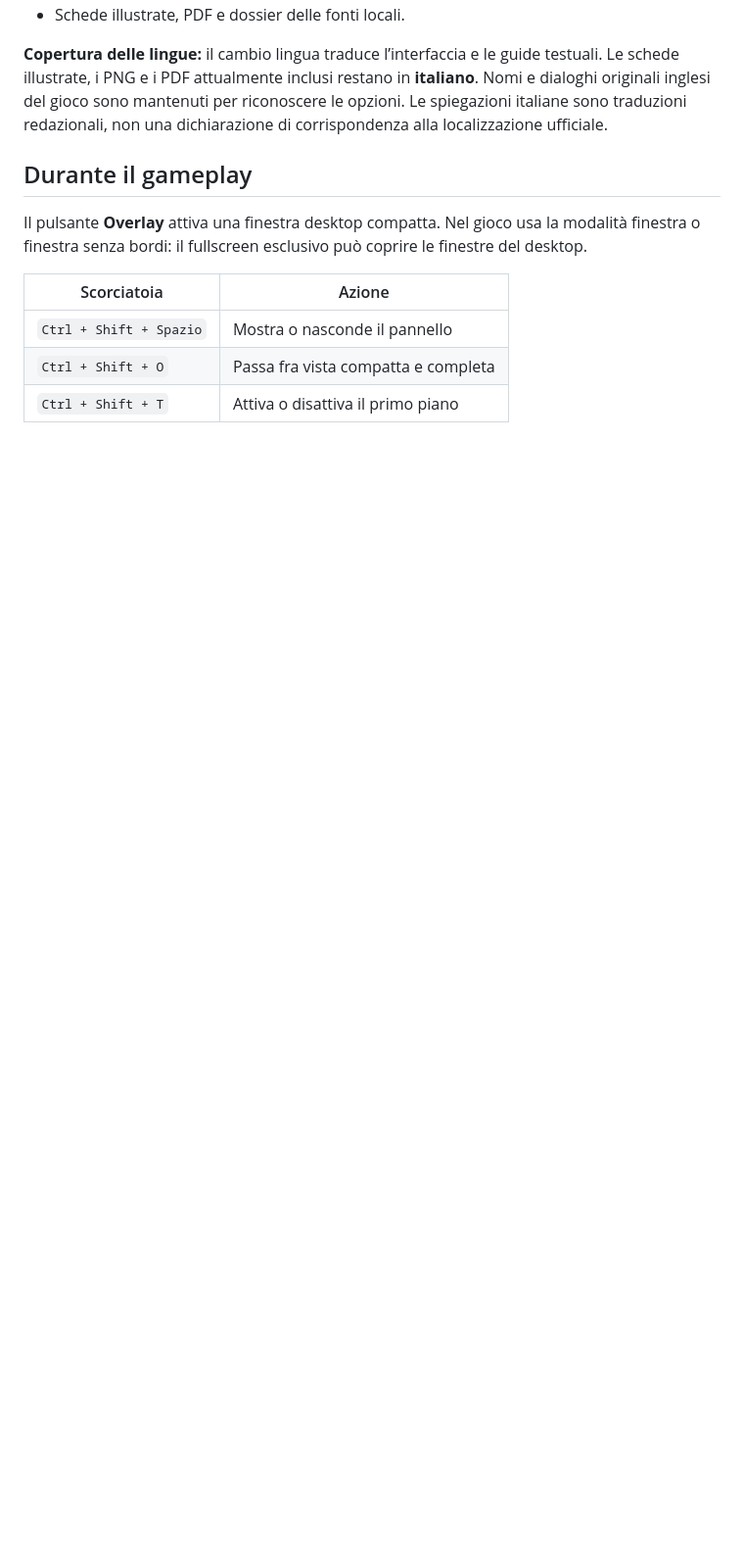
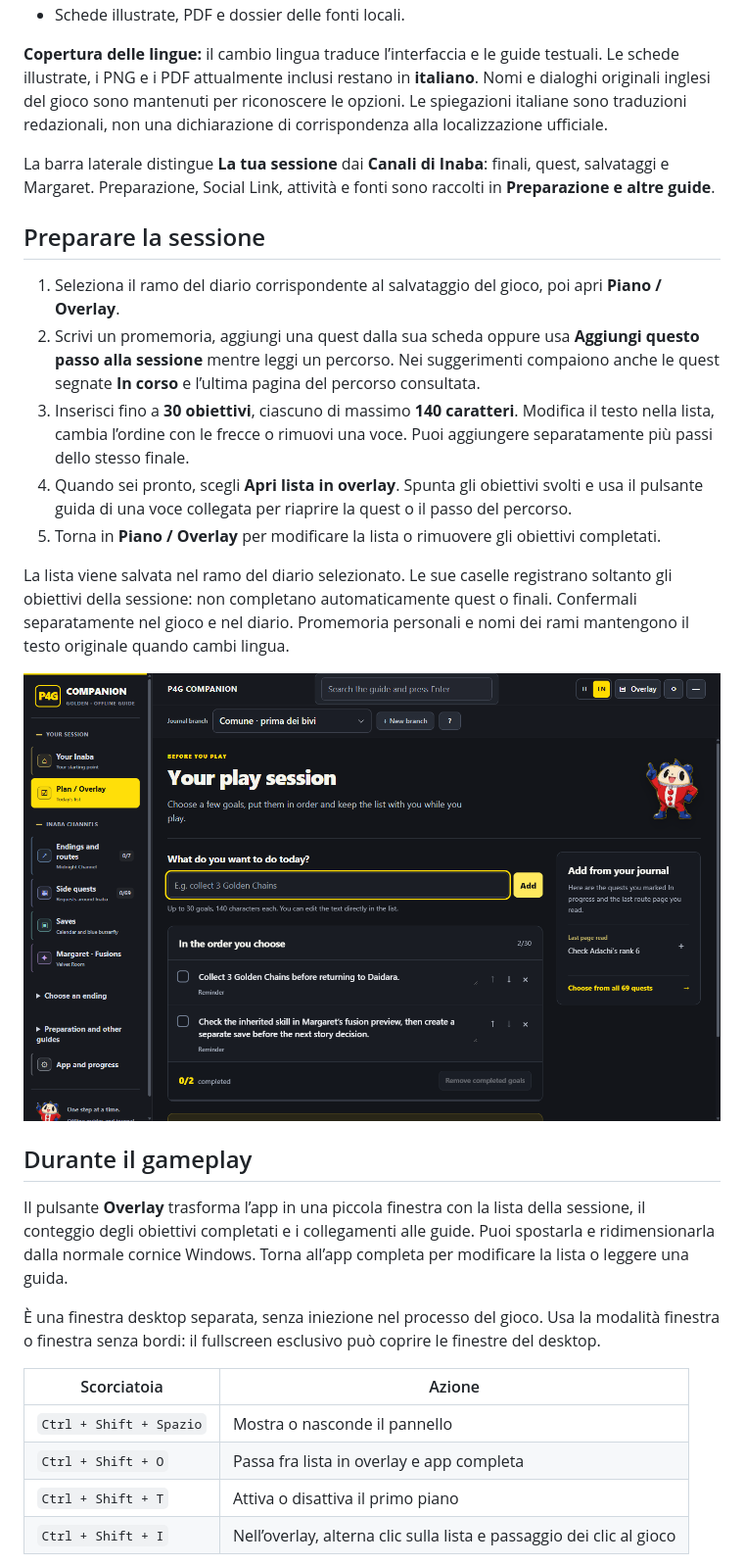
Before and after one commit to EdoXBroS12/P4G-Companion, a Markdown page: README.it.md, the part around one of its changes. Shown at 98% size. GitHub-like rendering; pictures changed too: docs/screenshots/session-en.png (added); blank space fills up the shorter version.

```diff
--- a/README.it.md
+++ b/README.it.md
@@ -28,13 +33,30 @@ Se non è ancora disponibile una release, usa le istruzioni di compilazione qui
 
 **Copertura delle lingue:** il cambio lingua traduce l’interfaccia e le guide testuali. Le schede illustrate, i PNG e i PDF attualmente inclusi restano in **italiano**. Nomi e dialoghi originali inglesi del gioco sono mantenuti per riconoscere le opzioni. Le spiegazioni italiane sono traduzioni redazionali, non una dichiarazione di corrispondenza alla localizzazione ufficiale.
 
+La barra laterale distingue **La tua sessione** dai **Canali di Inaba**: finali, quest, salvataggi e Margaret. Preparazione, Social Link, attività e fonti sono raccolti in **Preparazione e altre guide**.
+
+## Preparare la sessione
+
+1. Seleziona il ramo del diario corrispondente al salvataggio del gioco, poi apri **Piano / Overlay**.
+2. Scrivi un promemoria, aggiungi una quest dalla sua scheda oppure usa **Aggiungi questo passo alla sessione** mentre leggi un percorso. Nei suggerimenti compaiono anche le quest segnate **In corso** e l’ultima pagina del percorso consultata.
+3. Inserisci fino a **30 obiettivi**, ciascuno di massimo **140 caratteri**. Modifica il testo nella lista, cambia l’ordine con le frecce o rimuovi una voce. Puoi aggiungere separatamente più passi dello stesso finale.
+4. Quando sei pronto, scegli **Apri lista in overlay**. Spunta gli obiettivi svolti e usa il pulsante guida di una voce collegata per riaprire la quest o il passo del percorso.
+5. Torna in **Piano / Overlay** per modificare la lista o rimuovere gli obiettivi completati.
+
+La lista viene salvata nel ramo del diario selezionato. Le sue caselle registrano soltanto gli obiettivi della sessione: non completano automaticamente quest o finali. Confermali separatamente nel gioco e nel diario. Promemoria personali e nomi dei rami mantengono il testo originale quando cambi lingua.
+
+![Preparazione della sessione con interfaccia inglese](docs/screenshots/session-en.png)
+
 ## Durante il gameplay
 
-Il pulsante **Overlay** attiva una finestra desktop compatta. Nel gioco usa la modalità finestra o finestra senza bordi: il fullscreen esclusivo può coprire le finestre del desktop.
+Il pulsante **Overlay** trasforma l’app in una piccola finestra con la lista della sessione, il conteggio degli obiettivi completati e i collegamenti alle guide. Puoi spostarla e ridimensionarla dalla normale cornice Windows. Torna all’app completa per modificare la lista o leggere una guida.
+
+È una finestra desktop separata, senza iniezione nel processo del gioco. Usa la modalità finestra o finestra senza bordi: il fullscreen esclusivo può coprire le finestre del desktop.
 
 | Scorciatoia | Azione |
 |---|---|
 | `Ctrl + Shift + Spazio` | Mostra o nasconde il pannello |
-| `Ctrl + Shift + O` | Passa fra vista compatta e completa |
+| `Ctrl + Shift + O` | Passa fra lista in overlay e app completa |
 | `Ctrl + Shift + T` | Attiva o disattiva il primo piano |
+| `Ctrl + Shift + I` | Nell’overlay, alterna clic sulla lista e passaggio dei clic al gioco |
 
```
Also changed, not shown: other parts of README.it.md (+15 -6 lines), README.md (+34 -8 lines), docs/screenshots/home-en.png, docs/screenshots/overlay-en.png (added), 12 other files.
